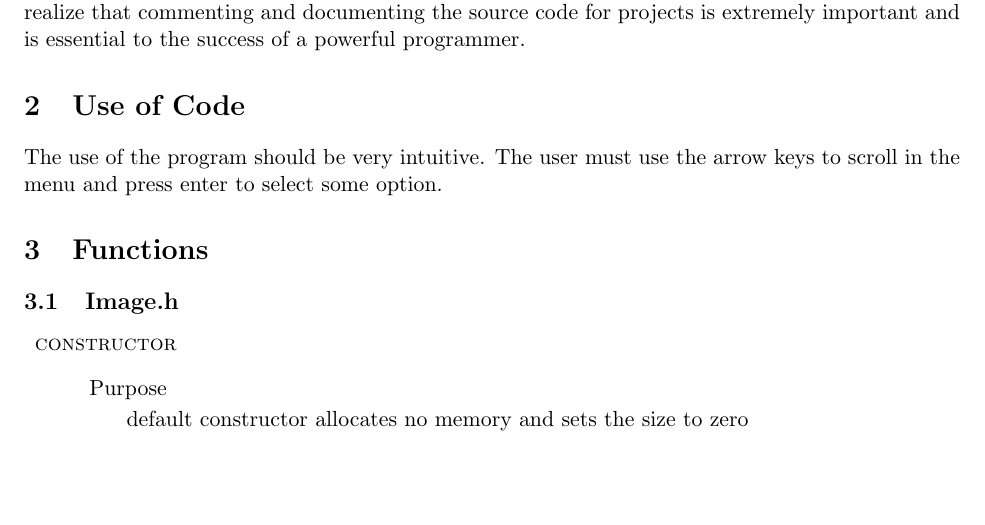
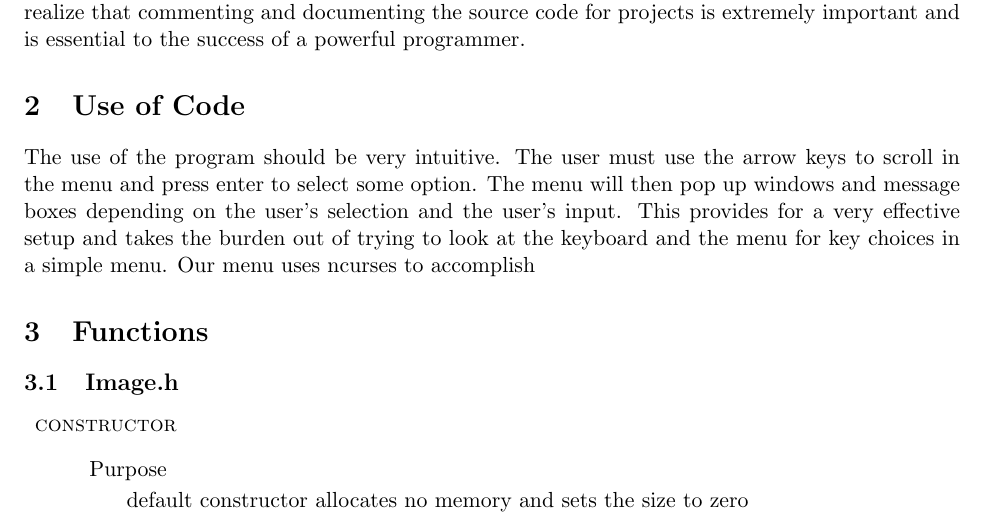
Before and after one commit to reticenti/CS-302-Project-1, a LaTeX document (docs/documentation.tex): part of page 3 of 33, cut so that both start at the same text, the shorter picture padded with empty space. Compiled offline with pdfLaTeX.

Commit message:
working on use still

```diff
--- a/docs/documentation.tex
+++ b/docs/documentation.tex
@@ -86,7 +86,9 @@ a powerful programmer.
 \section{Use of Code}
 
 The use of the program should be very intuitive. The user must use the arrow keys to scroll in the menu and press enter
-to select some option.
+to select some option. The menu will then pop up windows and message boxes depending on the user's selection and the
+user's input. This provides for a very effective setup and takes the burden out of trying to look at the keyboard and
+the menu for key choices in a simple menu. Our menu uses ncurses to accomplish
 
 \section{Functions}
 
```
